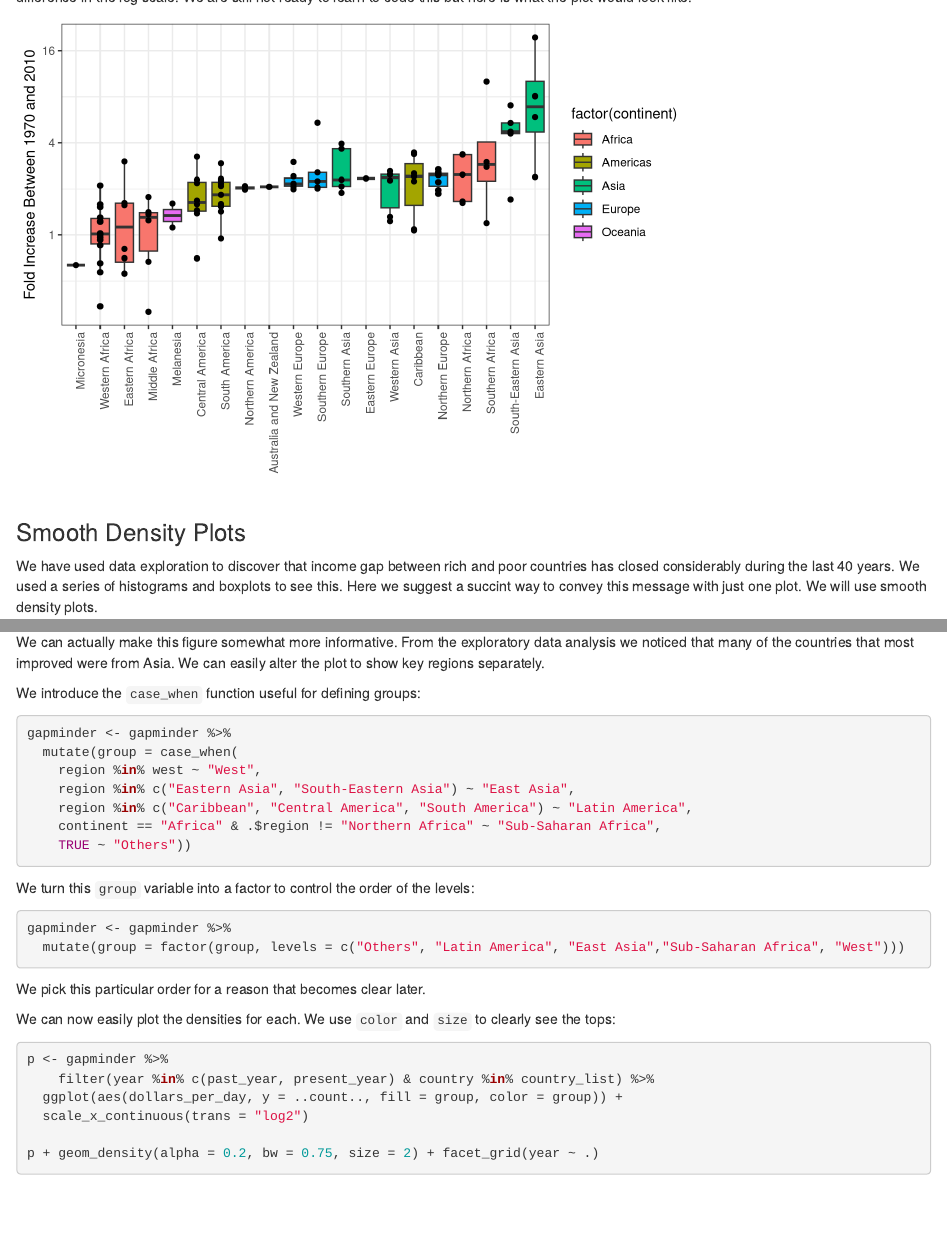
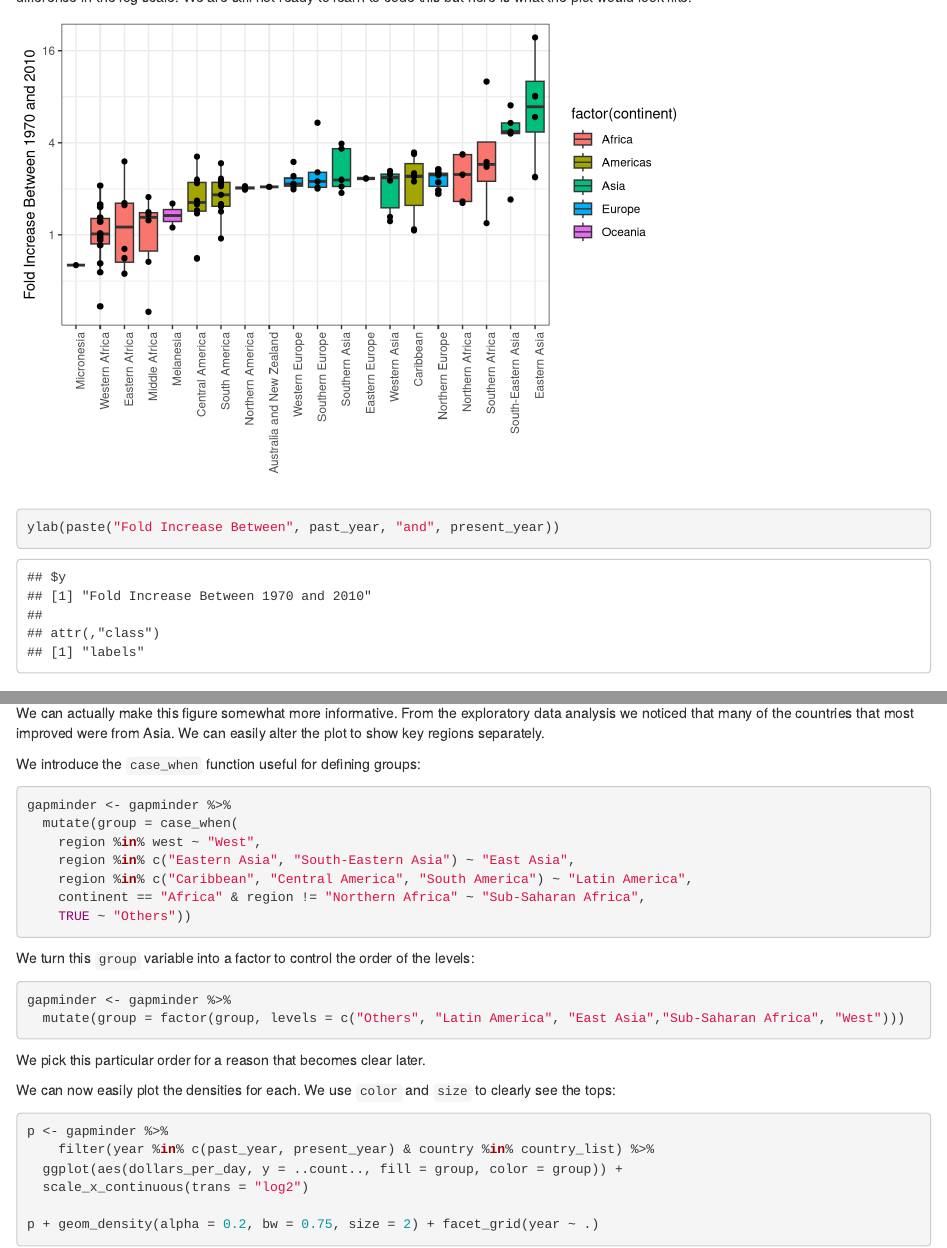
Before and after one commit to datasciencelabs/2020, an R Markdown document (04_data-visualization/02_gapminder.Rmd): the page in a window 1100 px wide, from 3810 px down, and a second part further down, joined at a grey line. Rendered offline with R 4.5, knitr and Pandoc, with nearby package versions; code that draws random numbers runs with fixed seeds of ours.

Commit message:
Correct case_when typo

````diff
--- a/04_data-visualization/02_gapminder.Rmd
+++ b/04_data-visualization/02_gapminder.Rmd
@@ -506,8 +506,11 @@ gapminder %>%
   geom_boxplot() +
   geom_point(show.legend = FALSE) +
   theme(axis.text.x = element_text(angle = 90, hjust = 1)) +
-  xlab("") + ylab(paste("Fold Increase Between", past_year, "and", present_year)) +
+  xlab("") + ylab("Fold Increase Between 1970 and 2010") +
   scale_y_continuous(trans = "log2")
+```
+```{r}
+ylab(paste("Fold Increase Between", past_year, "and", present_year))
 ```
 
 ### Smooth Density Plots
@@ -595,7 +598,7 @@ gapminder <- gapminder %>%
     region %in% west ~ "West",
     region %in% c("Eastern Asia", "South-Eastern Asia") ~ "East Asia",
     region %in% c("Caribbean", "Central America", "South America") ~ "Latin America",
-    continent == "Africa" & .$region != "Northern Africa" ~ "Sub-Saharan Africa",
+    continent == "Africa" & region != "Northern Africa" ~ "Sub-Saharan Africa",
     TRUE ~ "Others"))
 ```
 
````
Also changed, not shown: 04_data-visualization/02_gapminder.Rmd (4 more changed lines).
